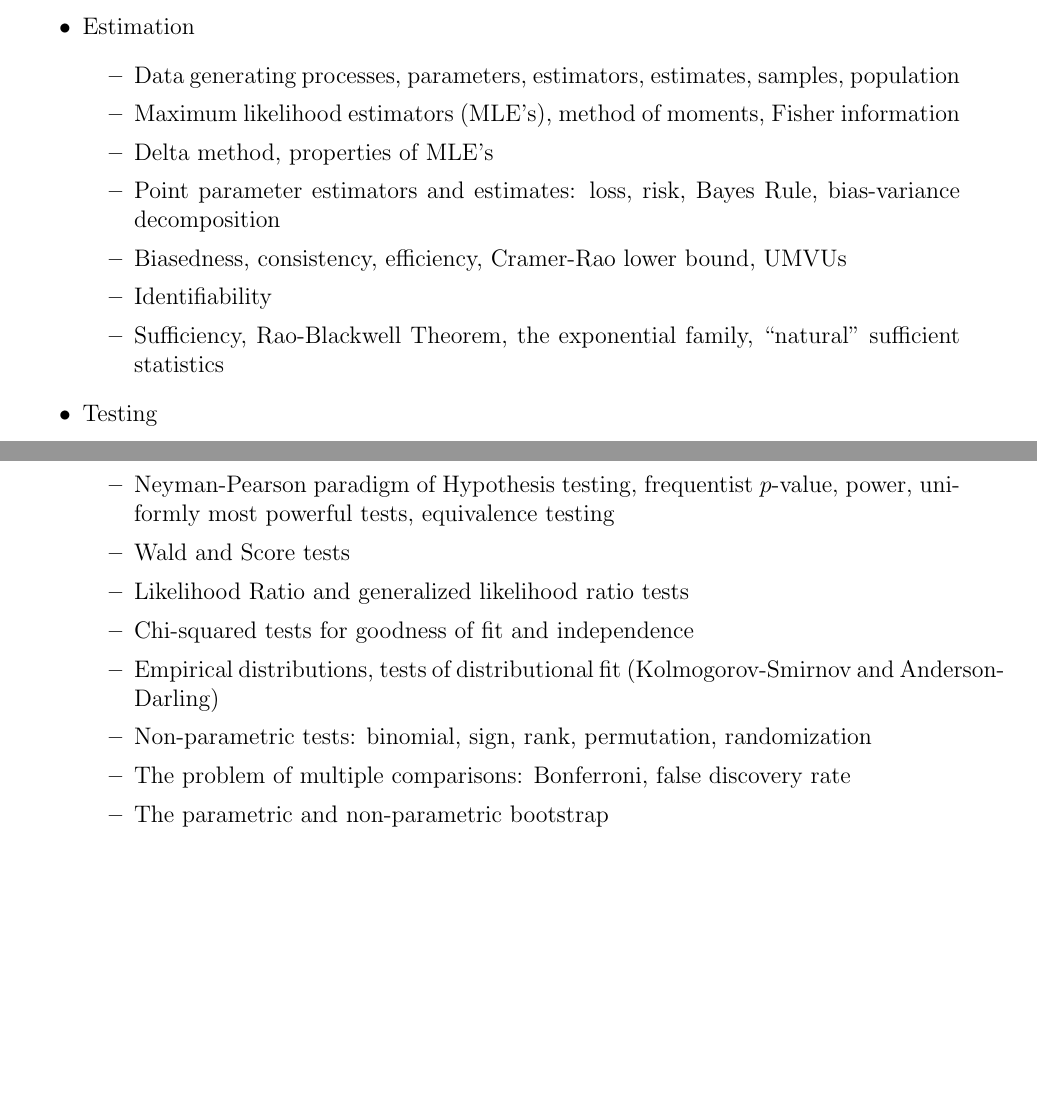
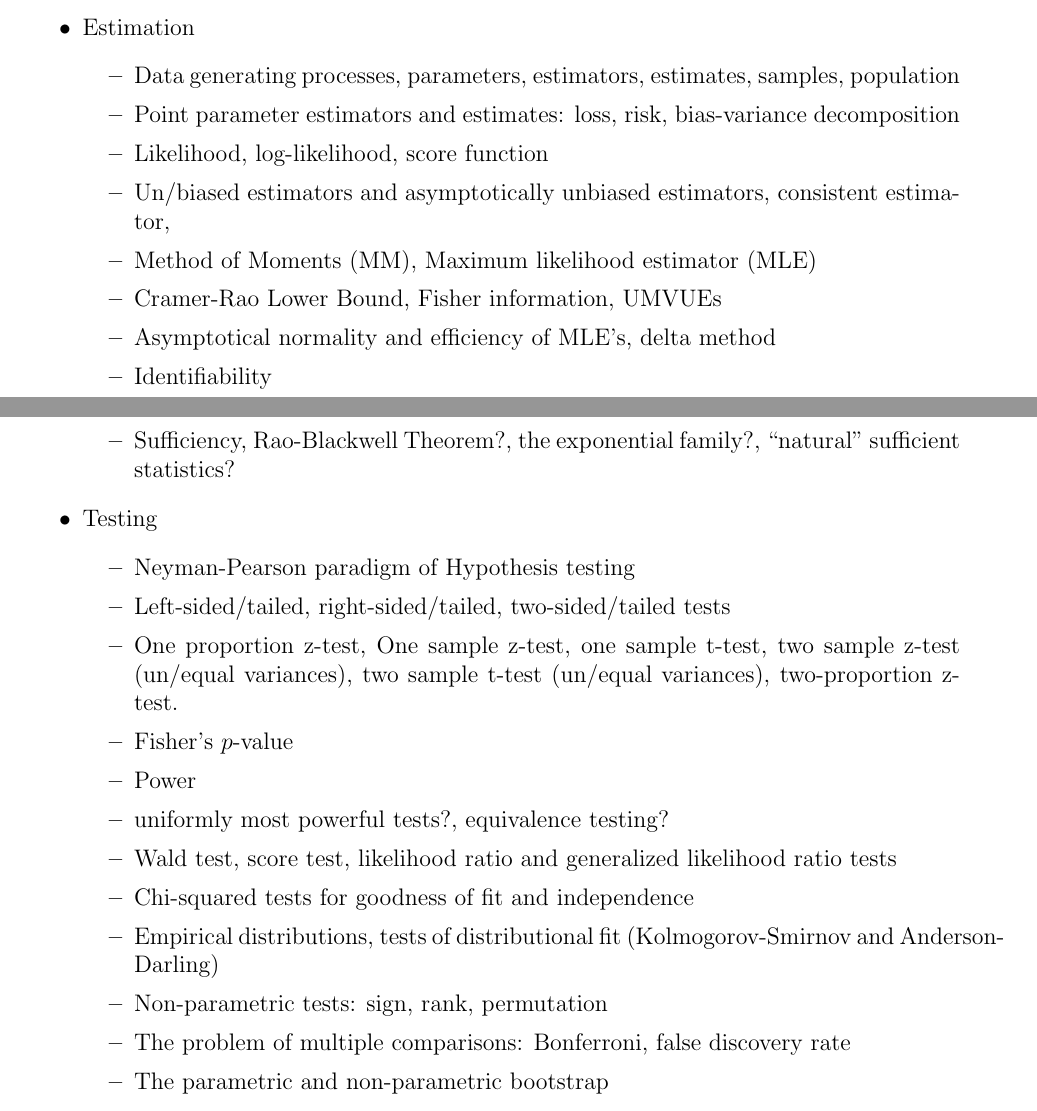
Before and after one commit to kapelner/QC_Math_369_Fall_2020, a LaTeX document (syllabus/syllabus.tex): two parts of pages 1 and 2 of 8 before the commit and two parts of pages 1 and 2 of 9 after it, joined at a grey line, cut so that both start at the same text, the shorter picture padded with empty space. Compiled offline with pdfLaTeX.

Commit message:
lecture 7 notes

```diff
--- a/syllabus/syllabus.tex
+++ b/syllabus/syllabus.tex
@@ -58,21 +58,27 @@ MATH 369 is an introduction to the intermediate concepts of mathematical statist
 \item Estimation
 \begin{itemize}
 \item Data generating processes, parameters, estimators, estimates, samples, population
-\item Maximum likelihood estimators (MLE's), method of moments, Fisher information
-\item Delta method, properties of MLE's
-\item Point parameter estimators and estimates: loss, risk, Bayes Rule, bias-variance decomposition
-\item Biasedness, consistency, efficiency, Cramer-Rao lower bound, UMVUs
+\item Point parameter estimators and estimates: loss, risk, bias-variance decomposition
+\item Likelihood, log-likelihood, score function
+\item Un/biased estimators and asymptotically unbiased estimators, consistent estimator,
+\item Method of Moments (MM), Maximum likelihood estimator (MLE)
+\item Cramer-Rao Lower Bound, Fisher information, UMVUEs
+\item Asymptotical normality and efficiency of MLE's, delta method
 \item Identifiability
-\item Sufficiency, Rao-Blackwell Theorem, the exponential family, \qu{natural} sufficient statistics
+\item Sufficiency, Rao-Blackwell Theorem?, the exponential family?, \qu{natural} sufficient statistics?
 \end{itemize}
 \item Testing
 \begin{itemize}
-\item Neyman-Pearson paradigm of Hypothesis testing, frequentist $p$-value, power, uniformly most powerful tests, equivalence testing
-\item Wald and Score tests
-\item Likelihood Ratio and generalized likelihood ratio tests
+\item Neyman-Pearson paradigm of Hypothesis testing
+\item Left-sided/tailed, right-sided/tailed, two-sided/tailed tests
+\item One proportion z-test, One sample z-test, one sample t-test, two sample z-test (un/equal variances), two sample t-test  (un/equal variances), two-proportion z-test.
+\item Fisher's $p$-value
+\item Power
+\item uniformly most powerful tests?, equivalence testing?
+\item Wald test, score test, likelihood ratio and generalized likelihood ratio tests
 \item Chi-squared tests for goodness of fit and independence
 \item Empirical distributions, tests of distributional fit (Kolmogorov-Smirnov and Anderson-Darling)
-\item Non-parametric tests: binomial, sign, rank, permutation, randomization
+\item Non-parametric tests: sign, rank, permutation
 \item The problem of multiple comparisons: Bonferroni, false discovery rate
 \item The parametric and non-parametric bootstrap
 \end{itemize}
```
Also changed, not shown: homeworks/hw02/hw02.tex (+1 -1 lines), README.md, homeworks/hw02/hw02.pdf, lectures/lec07kap.pdf (added), lectures/lec07kim.pdf (added), lectures/lec07lombardi.pdf (added), lectures/lec07nissanthan.pdf (added), syllabus/syllabus.pdf, 2 other files.
